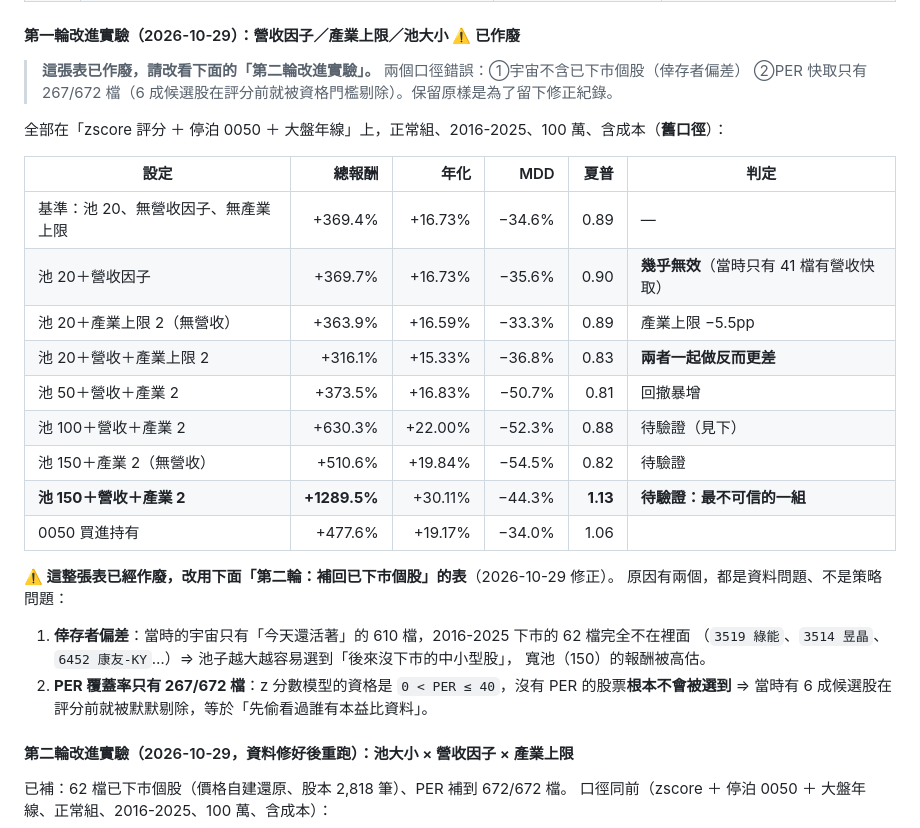
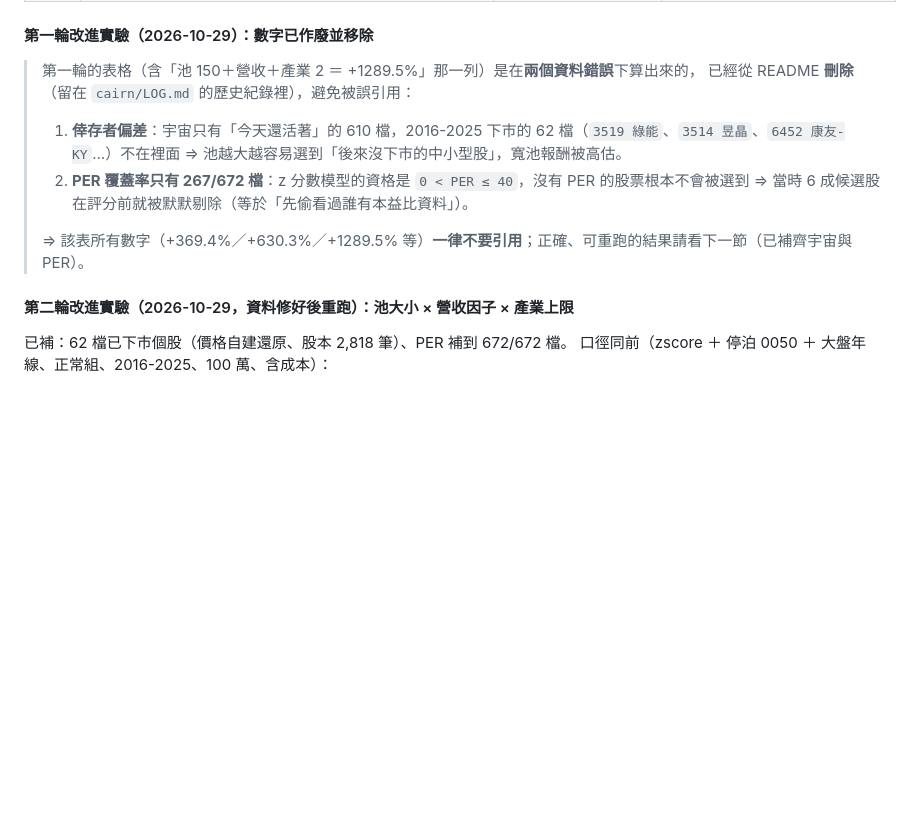
Before and after one commit to dinchentech/tw-selfselect, a Markdown page: README.md, the part around the change. Rendered like a GitHub page; blank space fills up the shorter version.

Commit message:
README：刪掉已作廢的第一輪實驗表（+1289.5% 等），並逐項核對現存數字
使用者指示：README 資料要確認，不可信就不要貼。

- 移除「第一輪改進實驗（已作廢）」整張表與其判定欄（含 池150+營收+產業2 = +1289.5%、+630.3%、+510.6% 等），
  只留 6 行說明：作廢原因（倖存者偏差＋PER 267/672）與「一律不要引用」；完整舊數字保留在 cairn/LOG 歷史
- 以程式逐項比對 README ↔ results JSON：
  主表 aggressive 多窗口 5/5 一致；preset 對照 4/4 一致；第二輪矩陣 9/9 一致；profile 與六種組合數值一致
- 文件變更，不動版號（維持 1.1.5）

```diff
--- a/README.md
+++ b/README.md
@@ -346,33 +346,17 @@ PROFILE=default GROUPS_ONLY=normal START=2016-01-01 END=2025-12-31 POOL_N=20 TOP
 | **AI 選股尚未證明價值** | LLM 判斷與 z 分數公式打平（2024 n=12，全部不顯著） | 目前沒有證據支持「讓 AI 挑」比公式好 | 擴大日期數、改用真 LLM 全程跑、加入產業與新聞資訊 |
 | **策略組合未最佳化** | 四組策略（bollinger/ma_cross/vwap/breakout）是人工指定，未做權重或選擇最佳化 | 可能整組都在做同一件事 | 用因子分數各自回測，淘汰無貢獻的策略 |
 
-#### 第一輪改進實驗（2026-10-29）：營收因子／產業上限／池大小 ⚠️ **已作廢**
+#### 第一輪改進實驗（2026-10-29）：**數字已作廢並移除**
 
-> **這張表已作廢，請改看下面的「第二輪改進實驗」。** 兩個口徑錯誤：①宇宙不含已下市個股（倖存者偏差）
-> ②PER 快取只有 267/672 檔（6 成候選股在評分前就被資格門檻剔除）。保留原樣是為了留下修正紀錄。
-
-全部在「zscore 評分 ＋ 停泊 0050 ＋ 大盤年線」上，正常組、2016-2025、100 萬、含成本（**舊口徑**）：
-
-| 設定 | 總報酬 | 年化 | MDD | 夏普 | 判定 |
-|---|---:|---:|---:|---:|---|
-| 基準：池 20、無營收因子、無產業上限 | +369.4% | +16.73% | −34.6% | 0.89 | — |
-| 池 20＋營收因子 | +369.7% | +16.73% | −35.6% | 0.90 | **幾乎無效**（當時只有 41 檔有營收快取） |
-| 池 20＋產業上限 2（無營收） | +363.9% | +16.59% | −33.3% | 0.89 | 產業上限 −5.5pp |
-| 池 20＋營收＋產業上限 2 | +316.1% | +15.33% | −36.8% | 0.83 | **兩者一起做反而更差** |
-| 池 50＋營收＋產業 2 | +373.5% | +16.83% | −50.7% | 0.81 | 回撤暴增 |
-| 池 100＋營收＋產業 2 | +630.3% | +22.00% | −52.3% | 0.88 | 待驗證（見下） |
-| 池 150＋產業 2（無營收） | +510.6% | +19.84% | −54.5% | 0.82 | 待驗證 |
-| **池 150＋營收＋產業 2** | **+1289.5%** | +30.11% | −44.3% | **1.13** | **待驗證：最不可信的一組** |
-| 0050 買進持有 | +477.6% | +19.17% | −34.0% | 1.06 | |
-
-**⚠️ 這整張表已經作廢，改用下面「第二輪：補回已下市個股」的表**（2026-10-29 修正）。
-原因有兩個，都是資料問題、不是策略問題：
-
-1. **倖存者偏差**：當時的宇宙只有「今天還活著」的 610 檔，2016-2025 下市的 62 檔完全不在裡面
-   （`3519 綠能`、`3514 昱晶`、`6452 康友-KY`…）⇒ 池子越大越容易選到「後來沒下市的中小型股」，
-   寬池（150）的報酬被高估。
-2. **PER 覆蓋率只有 267/672 檔**：z 分數模型的資格是 `0 < PER ≤ 40`，沒有 PER 的股票**根本不會被選到**
-   ⇒ 當時有 6 成候選股在評分前就被默默剔除，等於「先偷看過誰有本益比資料」。
+> 第一輪的表格（含「池 150＋營收＋產業 2 ＝ +1289.5%」那一列）是在**兩個資料錯誤**下算出來的，
+> 已經從 README **刪除**（留在 `cairn/LOG.md` 的歷史紀錄裡），避免被誤引用：
+>
+> 1. **倖存者偏差**：宇宙只有「今天還活著」的 610 檔，2016-2025 下市的 62 檔（`3519 綠能`、`3514 昱晶`、`6452 康友-KY`…）不在裡面
+>    ⇒ 池越大越容易選到「後來沒下市的中小型股」，寬池報酬被高估。
+> 2. **PER 覆蓋率只有 267/672 檔**：z 分數模型的資格是 `0 < PER ≤ 40`，沒有 PER 的股票根本不會被選到
+>    ⇒ 當時 6 成候選股在評分前就被默默剔除（等於「先偷看過誰有本益比資料」）。
+>
+> ⇒ 該表所有數字（+369.4%／+630.3%／+1289.5% 等）**一律不要引用**；正確、可重跑的結果請看下一節（已補齊宇宙與 PER）。
 
 #### 第二輪改進實驗（2026-10-29，資料修好後重跑）：池大小 × 營收因子 × 產業上限
 
```
Also changed, not shown: cairn/LOG.md (+12 -0 lines).
